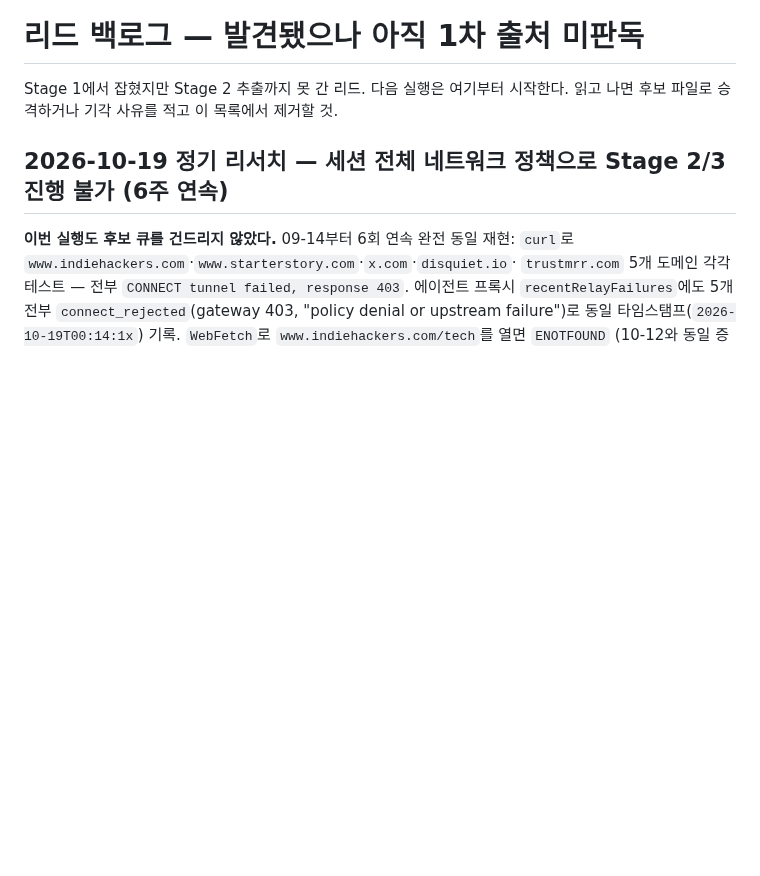
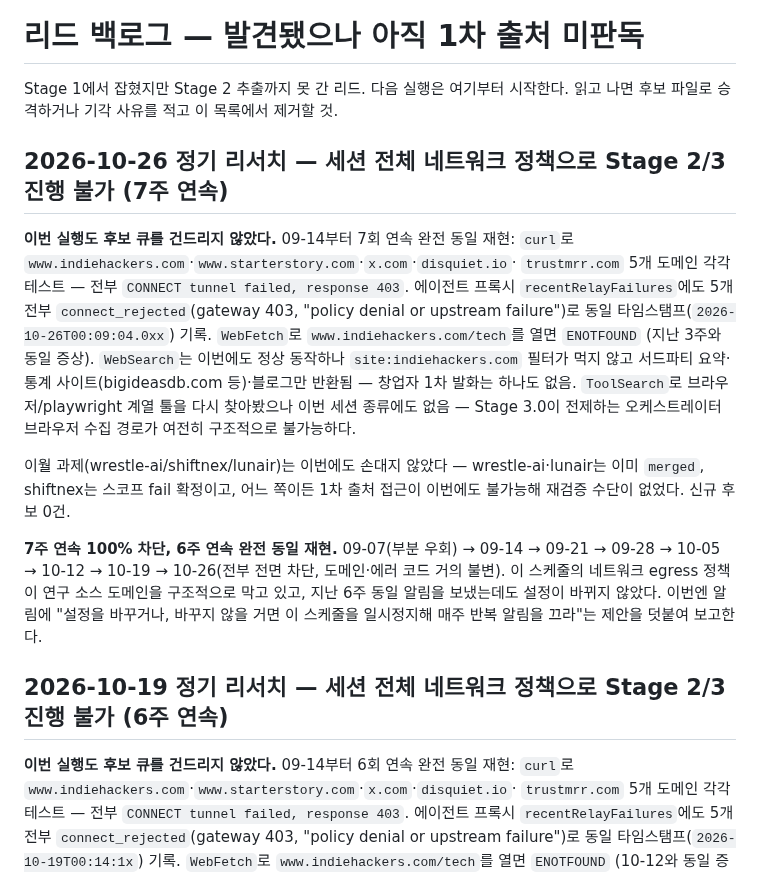
Before and after one commit to shokubase/micro-founders, a Markdown page: data/candidates/_leads_backlog.md, the part around the change. Rendered like a GitHub page; blank space fills up the shorter version.

Commit message:
docs: 정기 리서치 실행 불가 기록 — 7주 연속 세션 네트워크 정책이 연구 소스 전부 차단
Co-Authored-By: Claude Sonnet 5 <noreply@anthropic.com>
Claude-Session: https://claude.ai/code/session_019cBR5vxU6sSYGMN2yn6sGm

```diff
--- a/data/candidates/_leads_backlog.md
+++ b/data/candidates/_leads_backlog.md
@@ -2,6 +2,30 @@
 
 Stage 1에서 잡혔지만 Stage 2 추출까지 못 간 리드. 다음 실행은 여기부터 시작한다.
 읽고 나면 후보 파일로 승격하거나 기각 사유를 적고 이 목록에서 제거할 것.
+
+## 2026-10-26 정기 리서치 — 세션 전체 네트워크 정책으로 Stage 2/3 진행 불가 (7주 연속)
+
+**이번 실행도 후보 큐를 건드리지 않았다.** 09-14부터 7회 연속 완전 동일 재현:
+`curl`로 `www.indiehackers.com`·`www.starterstory.com`·`x.com`·`disquiet.io`·
+`trustmrr.com` 5개 도메인 각각 테스트 — 전부 `CONNECT tunnel failed, response 403`.
+에이전트 프록시 `recentRelayFailures`에도 5개 전부 `connect_rejected`(gateway 403,
+"policy denial or upstream failure")로 동일 타임스탬프(`2026-10-26T00:09:04.0xx`) 기록.
+`WebFetch`로 `www.indiehackers.com/tech`를 열면 `ENOTFOUND` (지난 3주와 동일 증상).
+`WebSearch`는 이번에도 정상 동작하나 `site:indiehackers.com` 필터가 먹지 않고
+서드파티 요약·통계 사이트(bigideasdb.com 등)·블로그만 반환됨 — 창업자 1차 발화는
+하나도 없음. `ToolSearch`로 브라우저/playwright 계열 툴을 다시 찾아봤으나 이번
+세션 종류에도 없음 — Stage 3.0이 전제하는 오케스트레이터 브라우저 수집 경로가
+여전히 구조적으로 불가능하다.
+
+이월 과제(wrestle-ai/shiftnex/lunair)는 이번에도 손대지 않았다 — wrestle-ai·lunair는
+이미 `merged`, shiftnex는 스코프 fail 확정이고, 어느 쪽이든 1차 출처 접근이 이번에도
+불가능해 재검증 수단이 없었다. 신규 후보 0건.
+
+**7주 연속 100% 차단, 6주 연속 완전 동일 재현.** 09-07(부분 우회) → 09-14 → 09-21 →
+09-28 → 10-05 → 10-12 → 10-19 → 10-26(전부 전면 차단, 도메인·에러 코드 거의 불변). 이
+스케줄의 네트워크 egress 정책이 연구 소스 도메인을 구조적으로 막고 있고, 지난 6주
+동일 알림을 보냈는데도 설정이 바뀌지 않았다. 이번엔 알림에 "설정을 바꾸거나, 바꾸지
+않을 거면 이 스케줄을 일시정지해 매주 반복 알림을 끄라"는 제안을 덧붙여 보고한다.
 
 ## 2026-10-19 정기 리서치 — 세션 전체 네트워크 정책으로 Stage 2/3 진행 불가 (6주 연속)
 
```
